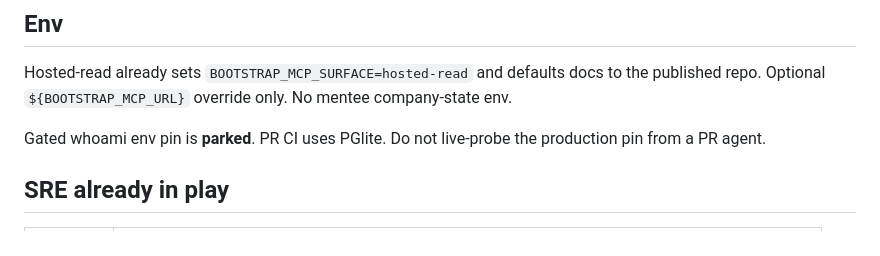
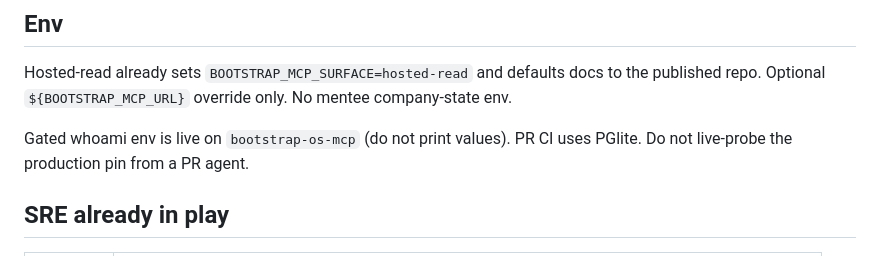
Before and after one commit to ivelin/bootstrap, a Markdown page: plugin/COVERAGE.md, the part around the change. Drawn GitHub-style.

```diff
--- a/plugin/COVERAGE.md
+++ b/plugin/COVERAGE.md
@@ -118,7 +118,7 @@ Stay on Vercel Git:
 
 Hosted-read already sets `BOOTSTRAP_MCP_SURFACE=hosted-read` and defaults docs to the published repo. Optional `${BOOTSTRAP_MCP_URL}` override only. No mentee company-state env.
 
-Gated whoami env pin is **parked**. PR CI uses PGlite. Do not live-probe the production pin from a PR agent.
+Gated whoami env is live on `bootstrap-os-mcp` (do not print values). PR CI uses PGlite. Do not live-probe the production pin from a PR agent.
 
 ## SRE already in play
 
```
Also changed, not shown: mcp/QA.md (+1 -1 lines), mcp/docs/HOSTED_IDENTITY.md (+1 -1 lines).
